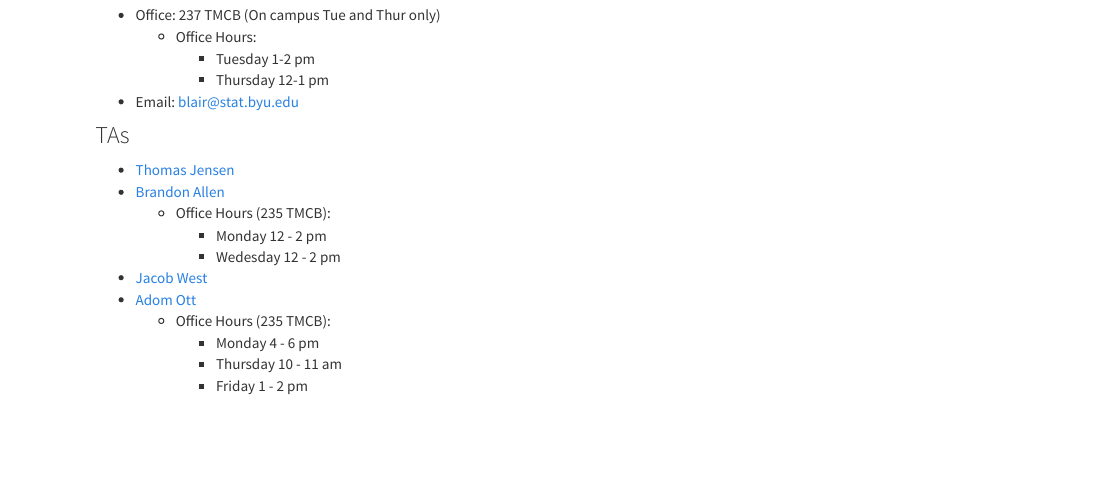
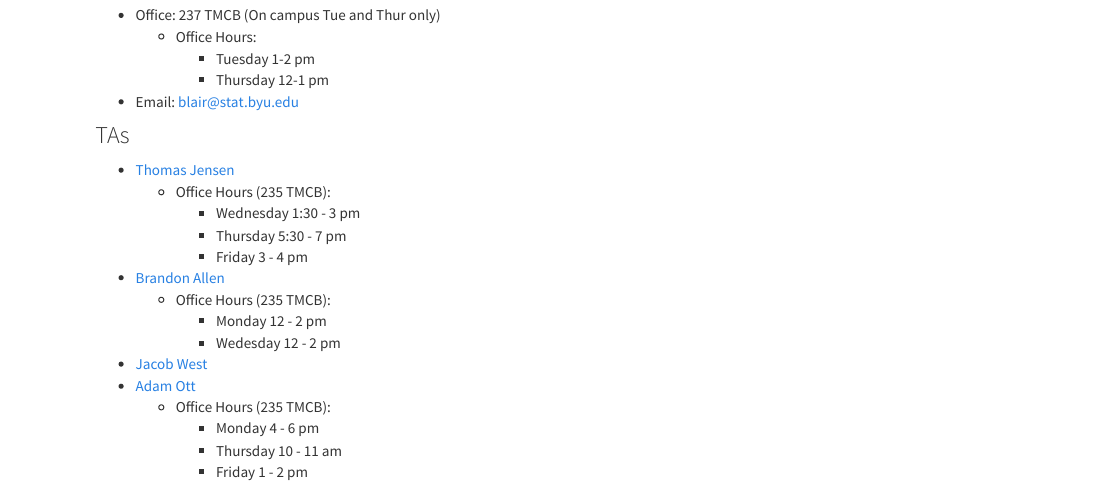
Before and after one commit to byu-stat-223/course-site, an R Markdown document (index.Rmd): the page in a window 1100 px wide, from 360 px down. Rendered offline with R 4.5, knitr and Pandoc, with nearby package versions.

Commit message:
Fix Adam's name and add Tom's office hours

```diff
--- a/index.Rmd
+++ b/index.Rmd
@@ -25,12 +25,16 @@ The instructor for this course is James Blair.
 
 ### TAs
 * [Thomas Jensen](mailto:tompjensen@gmail.com)
+  * Office Hours (235 TMCB):
+    * Wednesday 1:30 - 3 pm
+    * Thursday 5:30 - 7 pm
+    * Friday 3 - 4 pm
 * [Brandon Allen](mailto:ballenor@comcast.net)
   * Office Hours (235 TMCB):
     * Monday 12 - 2 pm
     * Wedesday 12 - 2 pm
 * [Jacob West](mailto:jacobrobertwest@gmail.com)
-* [Adom Ott](mailto:adderotter@hotmail.com)
+* [Adam Ott](mailto:adderotter@hotmail.com)
   * Office Hours (235 TMCB):
     * Monday 4 - 6 pm
     * Thursday 10 - 11 am
```
Also changed, not shown: index.html.
